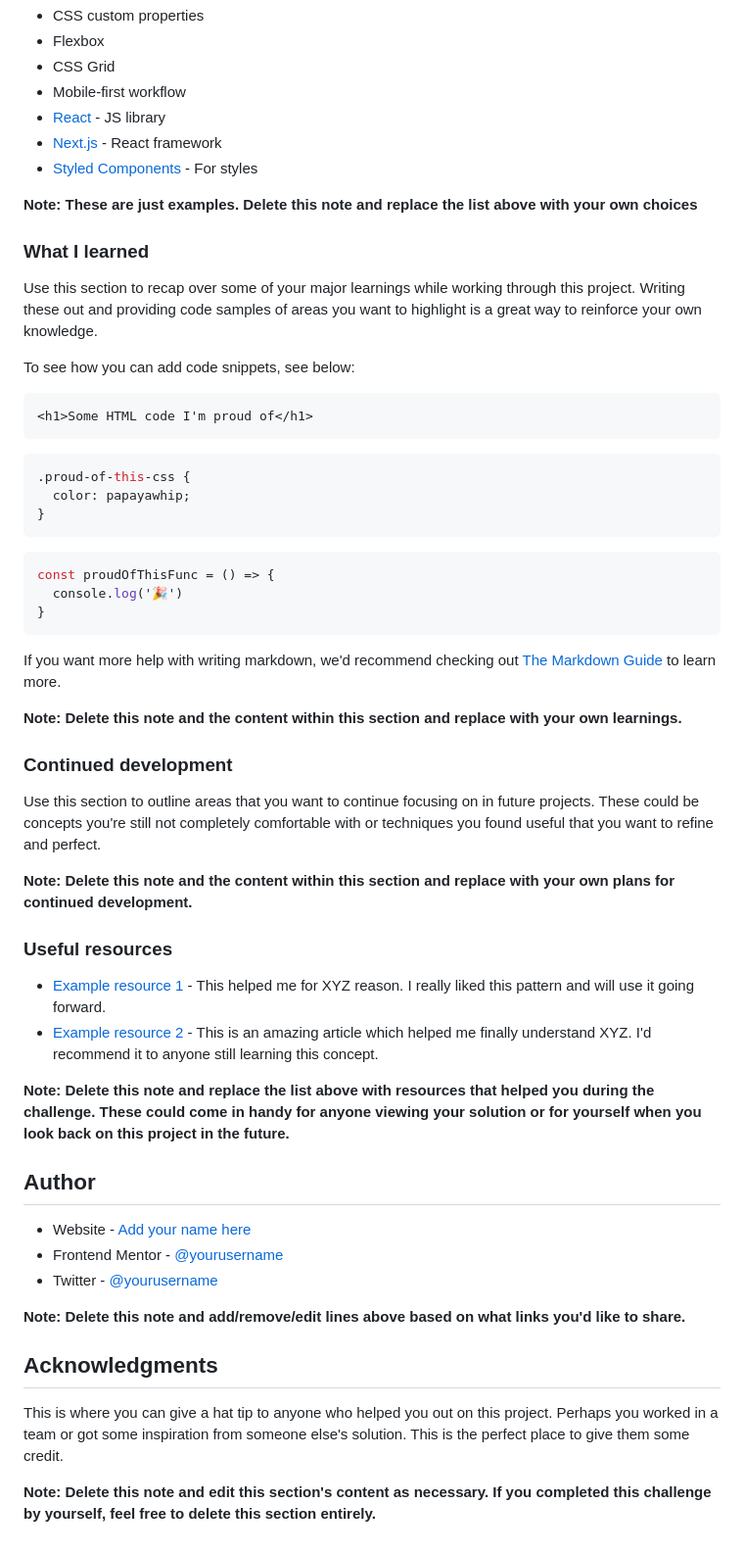
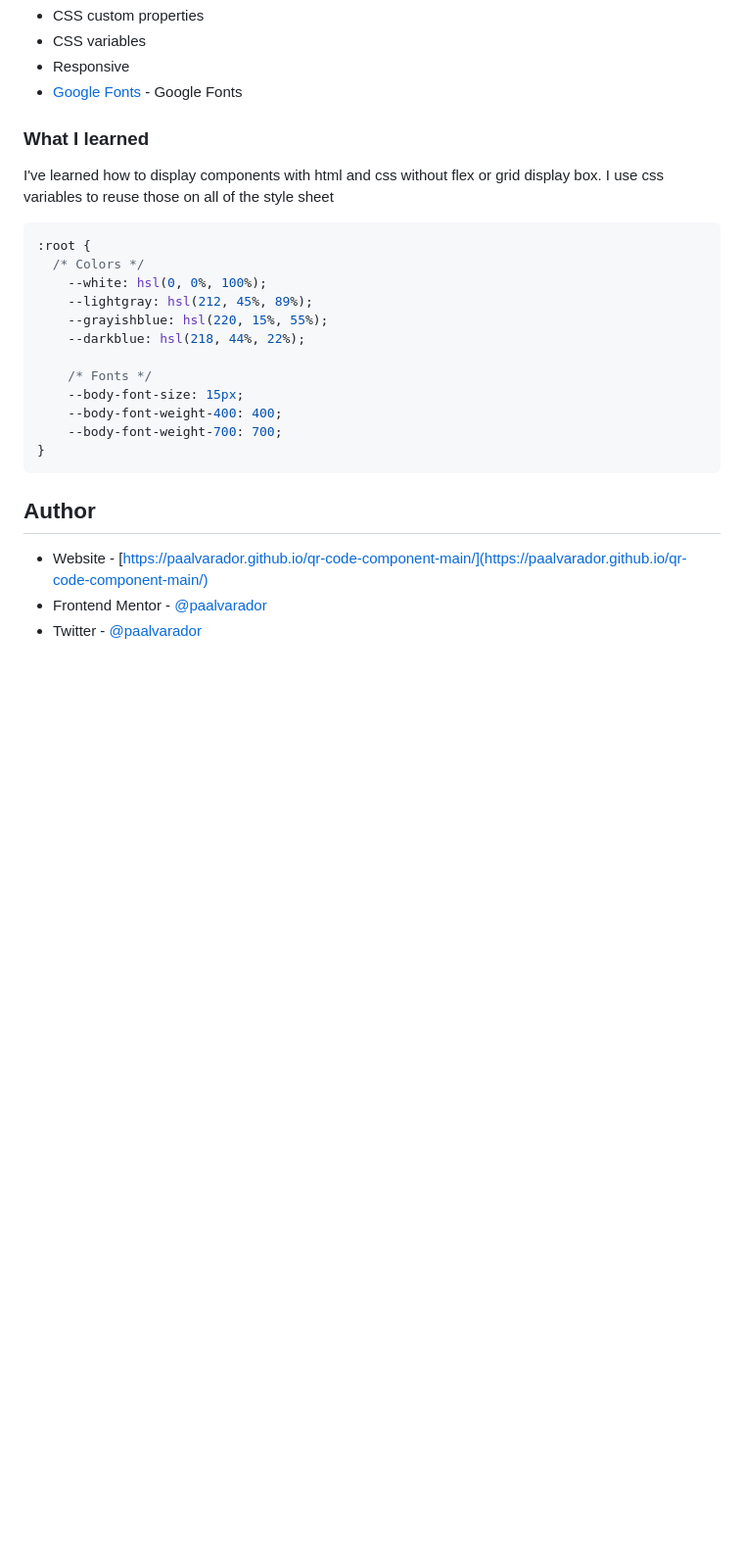
Before and after one commit to paalvarador/qr-code-component-main, a Markdown page: README.md, the part around the change printed below. Shown: that part at 98% size. Rendered like a GitHub page; blank space fills up the shorter version.

````diff
--- a/README.md
+++ b/README.md
@@ -39,60 +35,29 @@ This is a project from Frontend Mentor called QR code component. This is a begin
 - CSS custom properties
-- Flexbox
-- CSS Grid
-- Mobile-first workflow
-- [React](https://reactjs.org/) - JS library
-- [Next.js](https://nextjs.org/) - React framework
-- [Styled Components](https://styled-components.com/) - For styles
+- CSS variables
+- Responsive
+- [Google Fonts](https://fonts.googleapis.com/css2?family=Outfit:wght@400;700&family=Roboto:wght@400;500;700&display=swap) - Google Fonts
 
-**Note: These are just examples. Delete this note and replace the list above with your own choices**
 
 ### What I learned
 
-Use this section to recap over some of your major learnings while working through this project. Writing these out and providing code samples of areas you want to highlight is a great way to reinforce your own knowledge.
+I've learned how to display components with html and css without flex or grid display box. I use css variables to reuse those on all of the style sheet
 
-To see how you can add code snippets, see below:
+```css
+:root {
+  /* Colors */
+    --white: hsl(0, 0%, 100%);
+    --lightgray: hsl(212, 45%, 89%);
+    --grayishblue: hsl(220, 15%, 55%);
+    --darkblue: hsl(218, 44%, 22%);
 
-```html
-<h1>Some HTML code I'm proud of</h1>
-```
-```css
-.proud-of-this-css {
-  color: papayawhip;
+    /* Fonts */
+    --body-font-size: 15px;
+    --body-font-weight-400: 400;
+    --body-font-weight-700: 700;
 }
 ```
-```js
-const proudOfThisFunc = () => {
-  console.log('🎉')
-}
-```
-
-If you want more help with writing markdown, we'd recommend checking out [The Markdown Guide](https://www.markdownguide.org/) to learn more.
-
-**Note: Delete this note and the content within this section and replace with your own learnings.**
-
-### Continued development
-
-Use this section to outline areas that you want to continue focusing on in future projects. These could be concepts you're still not completely comfortable with or techniques you found useful that you want to refine and perfect.
-
-**Note: Delete this note and the content within this section and replace with your own plans for continued development.**
-
-### Useful resources
-
-- [Example resource 1](https://www.example.com) - This helped me for XYZ reason. I really liked this pattern and will use it going forward.
-- [Example resource 2](https://www.example.com) - This is an amazing article which helped me finally understand XYZ. I'd recommend it to anyone still learning this concept.
-
-**Note: Delete this note and replace the list above with resources that helped you during the challenge. These could come in handy for anyone viewing your solution or for yourself when you look back on this project in the future.**
-
 ## Author
 
-- Website - [Add your name here](https://www.your-site.com)
-- Frontend Mentor - [@yourusername](https://www.frontendmentor.io/profile/yourusername)
-- Twitter - [@yourusername](https://www.twitter.com/yourusername)
-
-**Note: Delete this note and add/remove/edit lines above based on what links you'd like to share.**
-
-## Acknowledgments
-
-This is where you can give a hat tip to anyone who helped you out on this project. Perhaps you worked in a team or got some inspiration from someone else's solution. This is the perfect place to give them some credit.
-
-**Note: Delete this note and edit this section's content as necessary. If you completed this challenge by yourself, feel free to delete this section entirely.**
+- Website - [https://paalvarador.github.io/qr-code-component-main/](https://paalvarador.github.io/qr-code-component-main/)
+- Frontend Mentor - [@paalvarador](https://www.frontendmentor.io/profile/paalvarador)
+- Twitter - [@paalvarador](https://www.twitter.com/paalvarador)
````
Also changed, not shown: other parts of README.md (+4 -8 lines), screenshots/screenshot-desktop.png, screenshots/screenshot-mobile.png.
